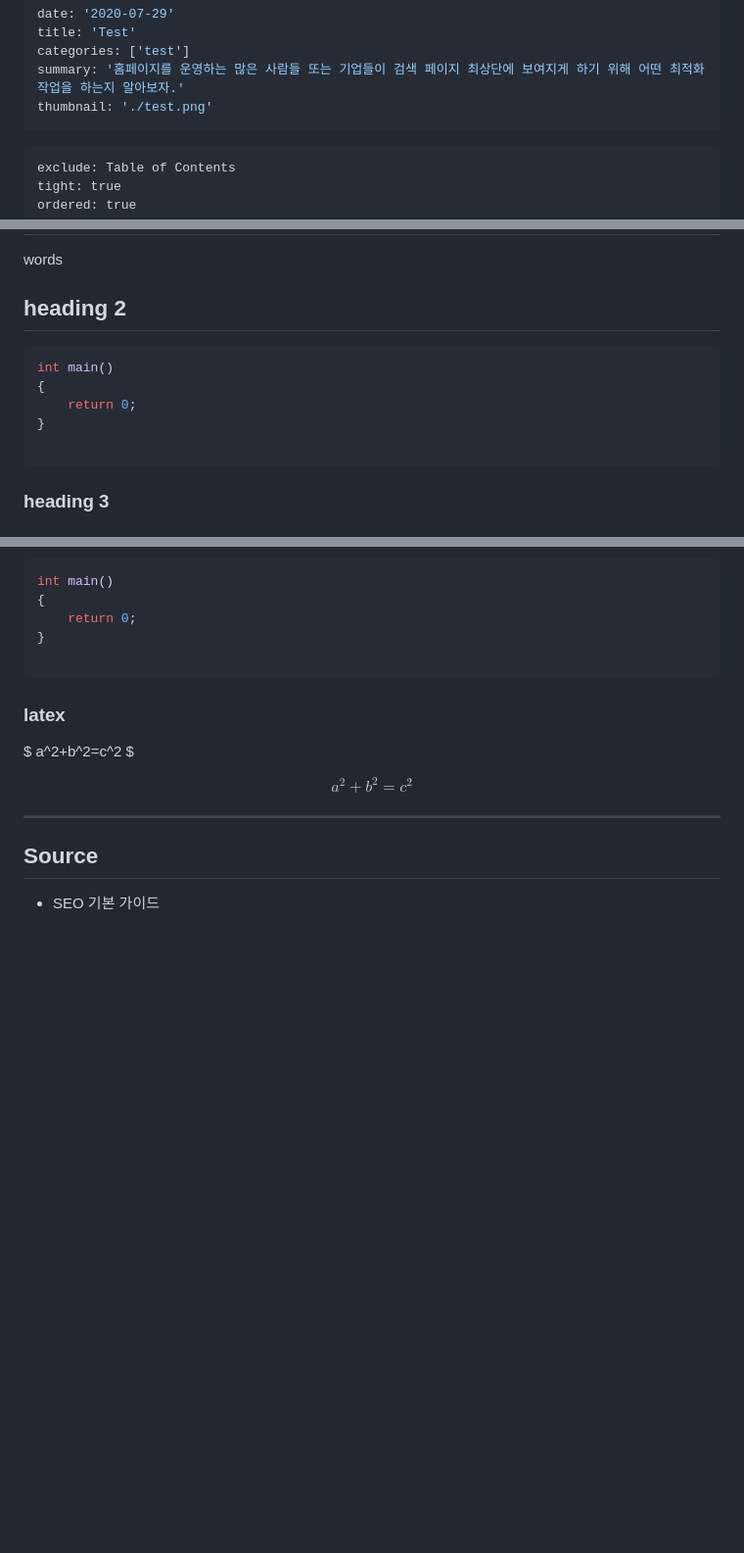
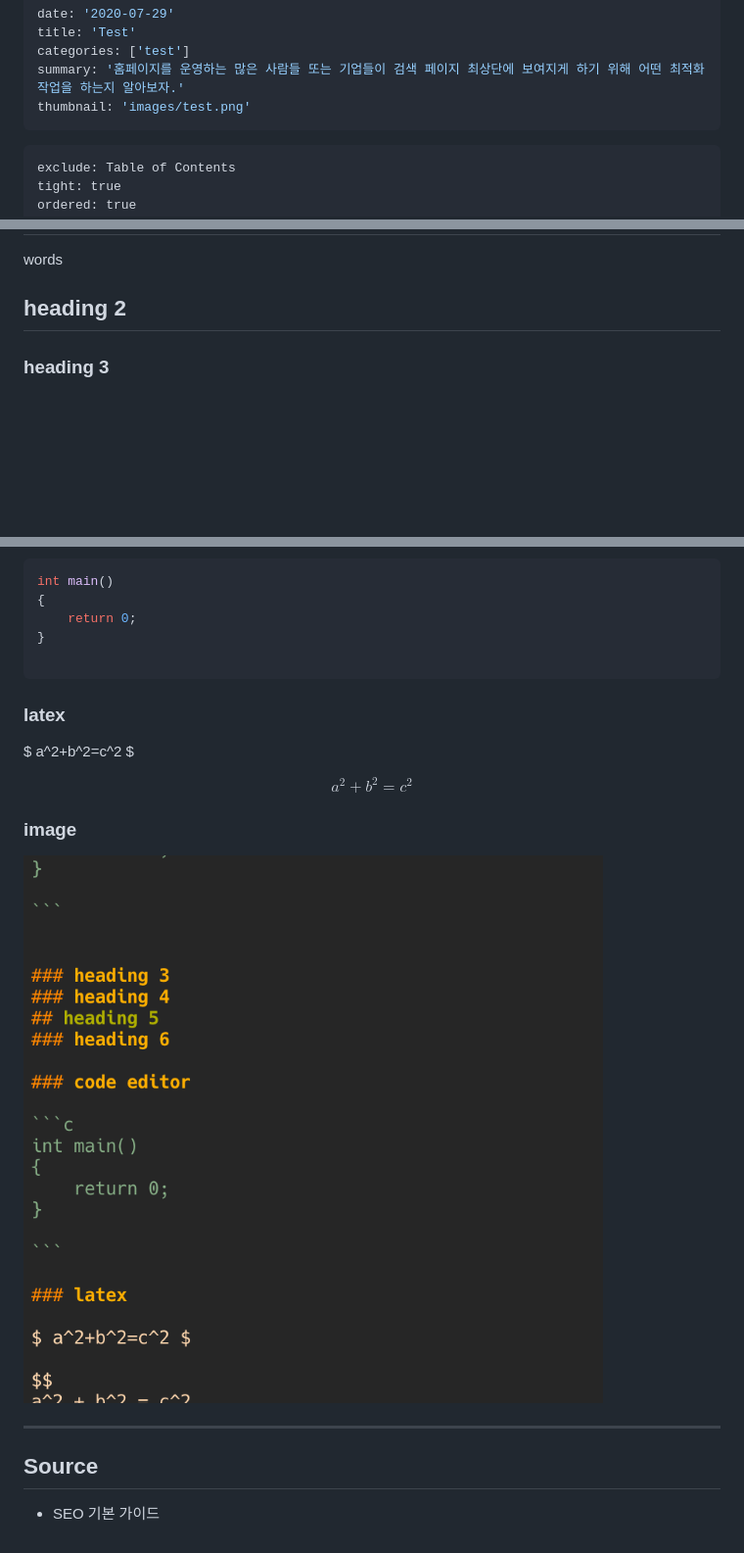
Before and after one commit to Doohwancho/Doohwancho.github.io, a Markdown page: contents/test.md, 3 parts joined by grey strips. Shown: that part at 98% size. GitHub-like rendering; pictures changed too: contents/images/2023-09-25-18-28-33.png (added); blank space fills up the shorter version.

````diff
--- a/contents/test.md
+++ b/contents/test.md
@@ -3,7 +3,7 @@ date: '2020-07-29'
 title: 'Test'
 categories: ['test']
 summary: '홈페이지를 운영하는 많은 사람들 또는 기업들이 검색 페이지 최상단에 보여지게 하기 위해 어떤 최적화 작업을 하는지 알아보자.'
-thumbnail: './test.png'
+thumbnail: 'images/test.png'
 ---
 
 ```toc
@@ -20,14 +20,6 @@ toc docs: https://www.gatsbyjs.com/plugins/gatsby-remark-table-of-contents/
 words
 
 ## heading 2
-```c
-int main()
-{
-	return 0;
-}
-
-```
-
 
 ### heading 3
 ### heading 4
@@ -52,6 +44,12 @@ $$
 a^2 + b^2 = c^2
 $$
 
+
+### image
+
+![](images/2023-09-25-18-28-33.png)
+
+
 ---
 
 ## Source
````
Also changed, not shown: contents/images/test.png (renamed from contents/test.png), 5 other files.
